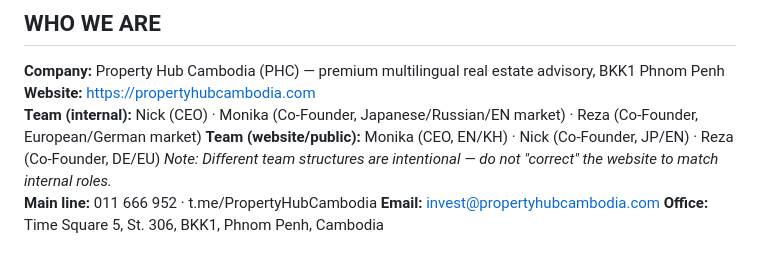
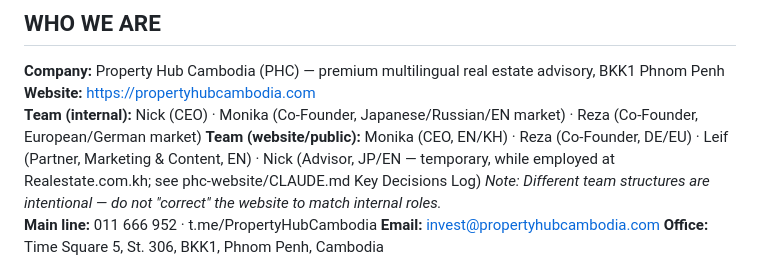
Before and after one commit to narithkgame2/phc-tools, a Markdown page: CLAUDE.md, the part around the change. GitHub-like rendering.

Commit message:
Update public team line: Nick is now Advisor, add Leif
Matches the same update just made in phc-website/CLAUDE.md - keeps
both repos' docs in sync on the public team structure.

Co-Authored-By: Claude Sonnet 5 <noreply@anthropic.com>

```diff
--- a/CLAUDE.md
+++ b/CLAUDE.md
@@ -11,7 +11,7 @@ Persistent context for Nick's Cowork sessions is stored in `claude-memory/`. At
 **Company:** Property Hub Cambodia (PHC) — premium multilingual real estate advisory, BKK1 Phnom Penh
 **Website:** https://propertyhubcambodia.com
 **Team (internal):** Nick (CEO) · Monika (Co-Founder, Japanese/Russian/EN market) · Reza (Co-Founder, European/German market)
-**Team (website/public):** Monika (CEO, EN/KH) · Nick (Co-Founder, JP/EN) · Reza (Co-Founder, DE/EU)
+**Team (website/public):** Monika (CEO, EN/KH) · Reza (Co-Founder, DE/EU) · Leif (Partner, Marketing & Content, EN) · Nick (Advisor, JP/EN — temporary, while employed at Realestate.com.kh; see phc-website/CLAUDE.md Key Decisions Log)
 *Note: Different team structures are intentional — do not "correct" the website to match internal roles.*
 **Main line:** 011 666 952 · t.me/PropertyHubCambodia
 **Email:** invest@propertyhubcambodia.com
```
